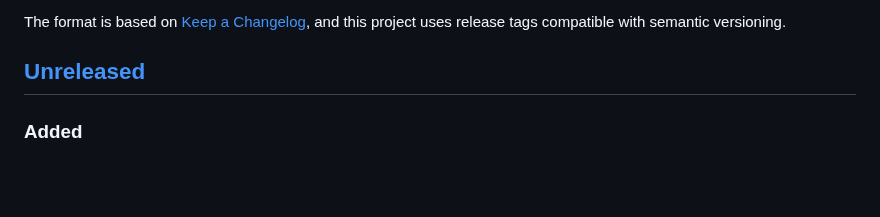
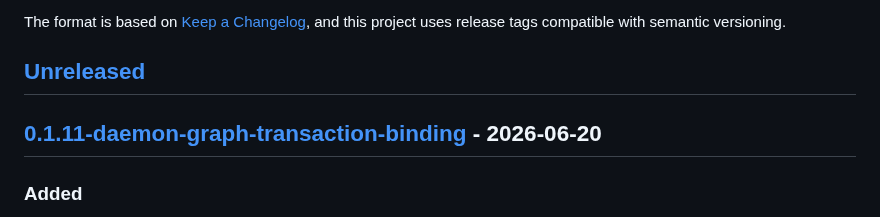
Before and after one commit to kabudu/permeant-os, a Markdown page: CHANGELOG.md, the part around one of its changes. Rendered like a GitHub page; blank space fills up the shorter version.

Commit message:
Release v0.1.11 daemon graph transaction binding

```diff
--- a/CHANGELOG.md
+++ b/CHANGELOG.md
@@ -6,6 +6,8 @@ The format is based on [Keep a Changelog](https://keepachangelog.com/en/1.1.0/),
 and this project uses release tags compatible with semantic versioning.
 
 ## [Unreleased]
+
+## [0.1.11-daemon-graph-transaction-binding] - 2026-06-20
 
 ### Added
 
```
Also changed, not shown: other parts of CHANGELOG.md (+2 -1 lines).
